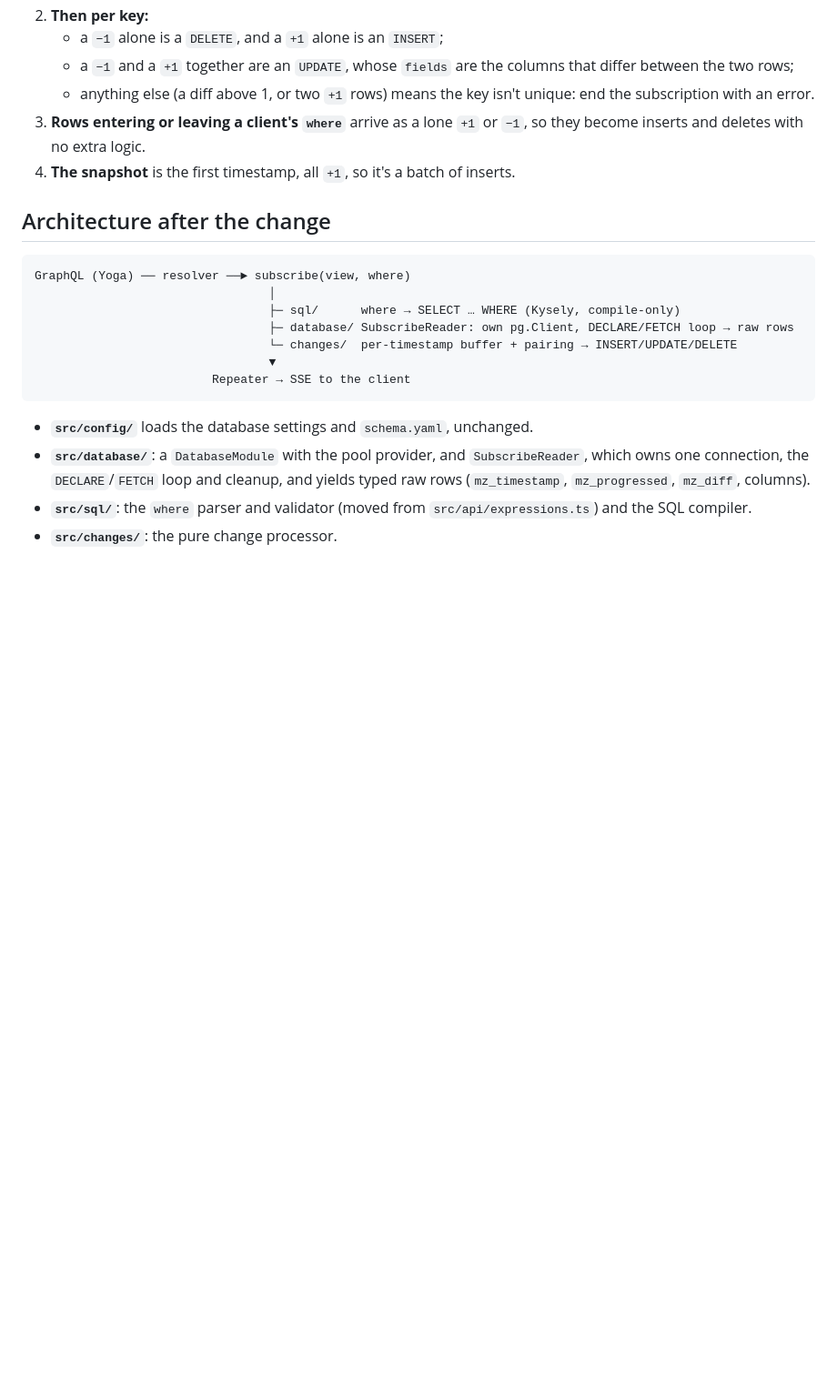
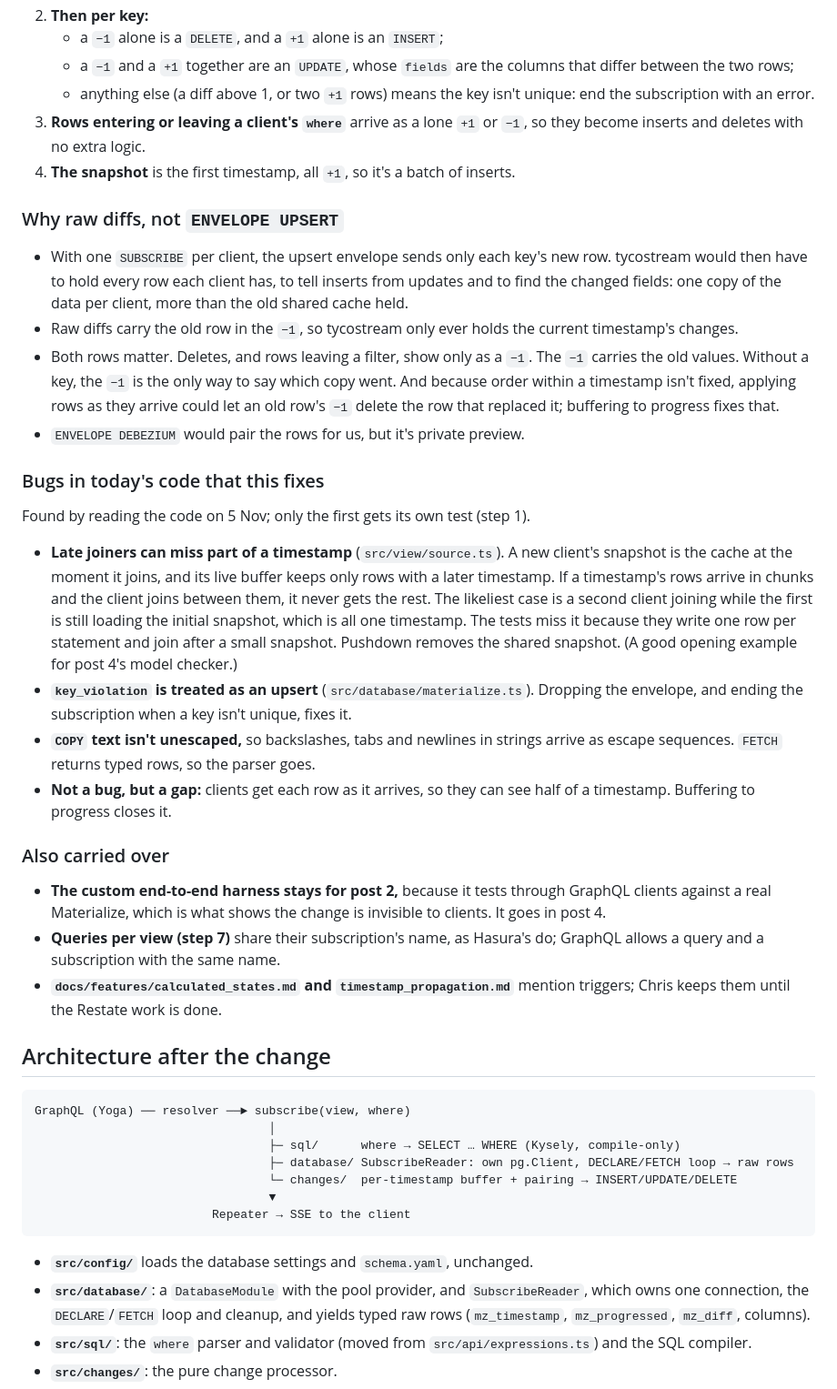
Before and after one commit to tycoworks/tycostream, a Markdown page: docs/plans/hollow-out.md, the part around the change. Shown at 91% size. Rendered like a GitHub page; blank space fills up the shorter version.

Commit message:
docs: add the hollow-out's background to its plan
Why raw diffs and not ENVELOPE UPSERT, the bugs it fixes, and what carries over, moved from the trading-series notes.

Co-Authored-By: Claude Opus 5.5 <noreply@anthropic.com>

````diff
--- a/docs/plans/hollow-out.md
+++ b/docs/plans/hollow-out.md
@@ -88,6 +88,28 @@ Applied to each complete timestamp, once a progress row passes it:
 3. **Rows entering or leaving a client's `where`** arrive as a lone `+1` or `−1`, so they become inserts and deletes with no extra logic.
 4. **The snapshot** is the first timestamp, all `+1`, so it's a batch of inserts.
 
+### Why raw diffs, not `ENVELOPE UPSERT`
+
+- With one `SUBSCRIBE` per client, the upsert envelope sends only each key's new row. tycostream would then have to hold every row each client has, to tell inserts from updates and to find the changed fields: one copy of the data per client, more than the old shared cache held.
+- Raw diffs carry the old row in the `−1`, so tycostream only ever holds the current timestamp's changes.
+- Both rows matter. Deletes, and rows leaving a filter, show only as a `−1`. The `−1` carries the old values. Without a key, the `−1` is the only way to say which copy went. And because order within a timestamp isn't fixed, applying rows as they arrive could let an old row's `−1` delete the row that replaced it; buffering to progress fixes that.
+- `ENVELOPE DEBEZIUM` would pair the rows for us, but it's private preview.
+
+### Bugs in today's code that this fixes
+
+Found by reading the code on 5 Nov; only the first gets its own test (step 1).
+
+- **Late joiners can miss part of a timestamp** (`src/view/source.ts`). A new client's snapshot is the cache at the moment it joins, and its live buffer keeps only rows with a later timestamp. If a timestamp's rows arrive in chunks and the client joins between them, it never gets the rest. The likeliest case is a second client joining while the first is still loading the initial snapshot, which is all one timestamp. The tests miss it because they write one row per statement and join after a small snapshot. Pushdown removes the shared snapshot. (A good opening example for post 4's model checker.)
+- **`key_violation` is treated as an upsert** (`src/database/materialize.ts`). Dropping the envelope, and ending the subscription when a key isn't unique, fixes it.
+- **`COPY` text isn't unescaped,** so backslashes, tabs and newlines in strings arrive as escape sequences. `FETCH` returns typed rows, so the parser goes.
+- **Not a bug, but a gap:** clients get each row as it arrives, so they can see half of a timestamp. Buffering to progress closes it.
+
+### Also carried over
+
+- **The custom end-to-end harness stays for post 2,** because it tests through GraphQL clients against a real Materialize, which is what shows the change is invisible to clients. It goes in post 4.
+- **Queries per view (step 7)** share their subscription's name, as Hasura's do; GraphQL allows a query and a subscription with the same name.
+- **`docs/features/calculated_states.md` and `timestamp_propagation.md`** mention triggers; Chris keeps them until the Restate work is done.
+
 ## Architecture after the change
 
 ```
````
